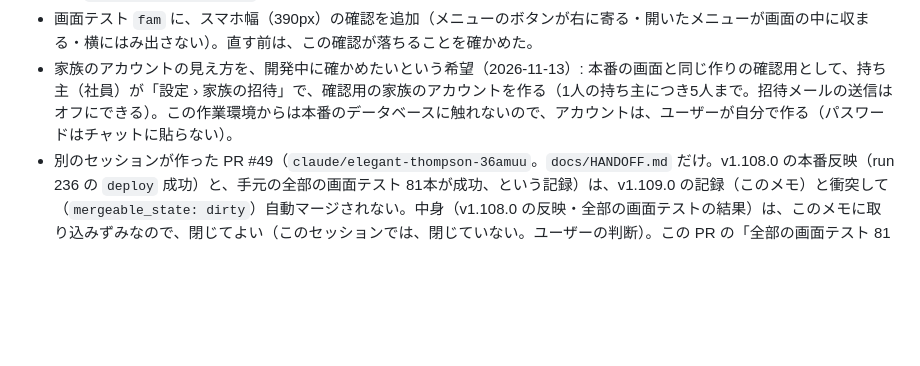
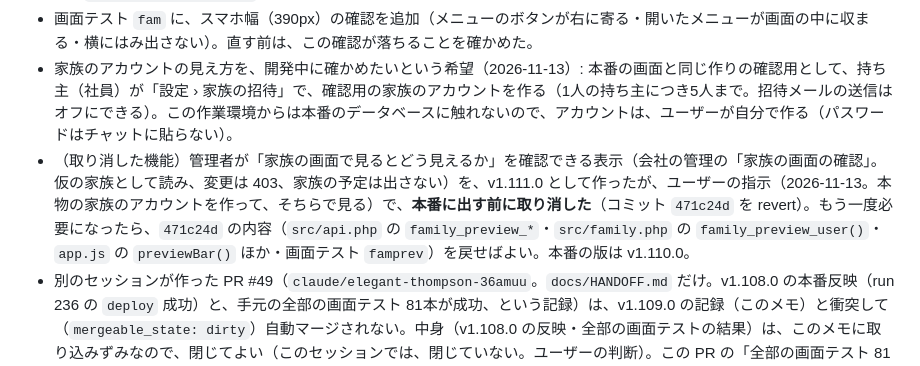
Before and after one commit to blackout0802/schedule-management, a Markdown page: docs/HANDOFF.md, the part around the change. Drawn GitHub-style; blank space fills up the shorter version.

Commit message:
引き継ぎメモ: 家族の画面の確認（v1.111.0）を、本番に出す前に取り消したことを記録
Co-Authored-By: Claude Sonnet 5.5 <noreply@anthropic.com>
Claude-Session: https://claude.ai/code/session_01DHvQGrm4SBxkV7GJJAXzk9

```diff
--- a/docs/HANDOFF.md
+++ b/docs/HANDOFF.md
@@ -272,6 +272,7 @@
 - 直し: 家族のアカウントの名前のメニューに `fam-menu` を付け、スマホ幅（640px以下）で `margin-left: auto`（右に寄せる。`public/assets/app.css`）。社員のアカウントは変えていない（設定・名前のメニューは、すでに右にある）。
 - 画面テスト `fam` に、スマホ幅（390px）の確認を追加（メニューのボタンが右に寄る・開いたメニューが画面の中に収まる・横にはみ出さない）。直す前は、この確認が落ちることを確かめた。
 - 家族のアカウントの見え方を、開発中に確かめたいという希望（2026-11-13）: 本番の画面と同じ作りの確認用として、持ち主（社員）が「設定 › 家族の招待」で、確認用の家族のアカウントを作る（1人の持ち主につき5人まで。招待メールの送信はオフにできる）。この作業環境からは本番のデータベースに触れないので、アカウントは、ユーザーが自分で作る（パスワードはチャットに貼らない）。
+- （取り消した機能）管理者が「家族の画面で見るとどう見えるか」を確認できる表示（会社の管理の「家族の画面の確認」。仮の家族として読み、変更は 403、家族の予定は出さない）を、v1.111.0 として作ったが、ユーザーの指示（2026-11-13。本物の家族のアカウントを作って、そちらで見る）で、**本番に出す前に取り消した**（コミット `471c24d` を revert）。もう一度必要になったら、`471c24d` の内容（`src/api.php` の `family_preview_*`・`src/family.php` の `family_preview_user()`・`app.js` の `previewBar()` ほか・画面テスト `famprev`）を戻せばよい。本番の版は v1.110.0。
 - 別のセッションが作った PR #49（`claude/elegant-thompson-36amuu`。`docs/HANDOFF.md` だけ。v1.108.0 の本番反映（run 236 の `deploy` 成功）と、手元の全部の画面テスト 81本が成功、という記録）は、v1.109.0 の記録（このメモ）と衝突して（`mergeable_state: dirty`）自動マージされない。中身（v1.108.0 の反映・全部の画面テストの結果）は、このメモに取り込みずみなので、閉じてよい（このセッションでは、閉じていない。ユーザーの判断）。この PR の「全部の画面テスト 81本成功」は、別のセッションの報告で、このセッションでは確かめていない。
 
 ## 5. テスト
```
